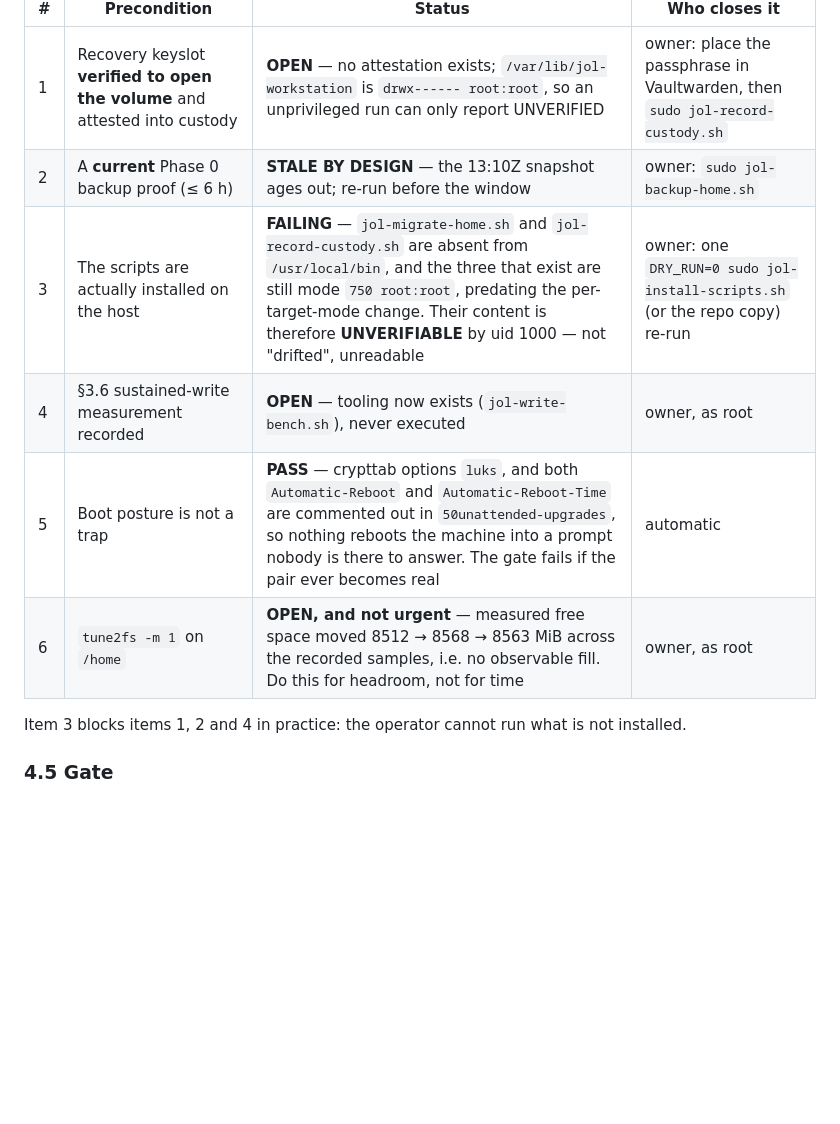
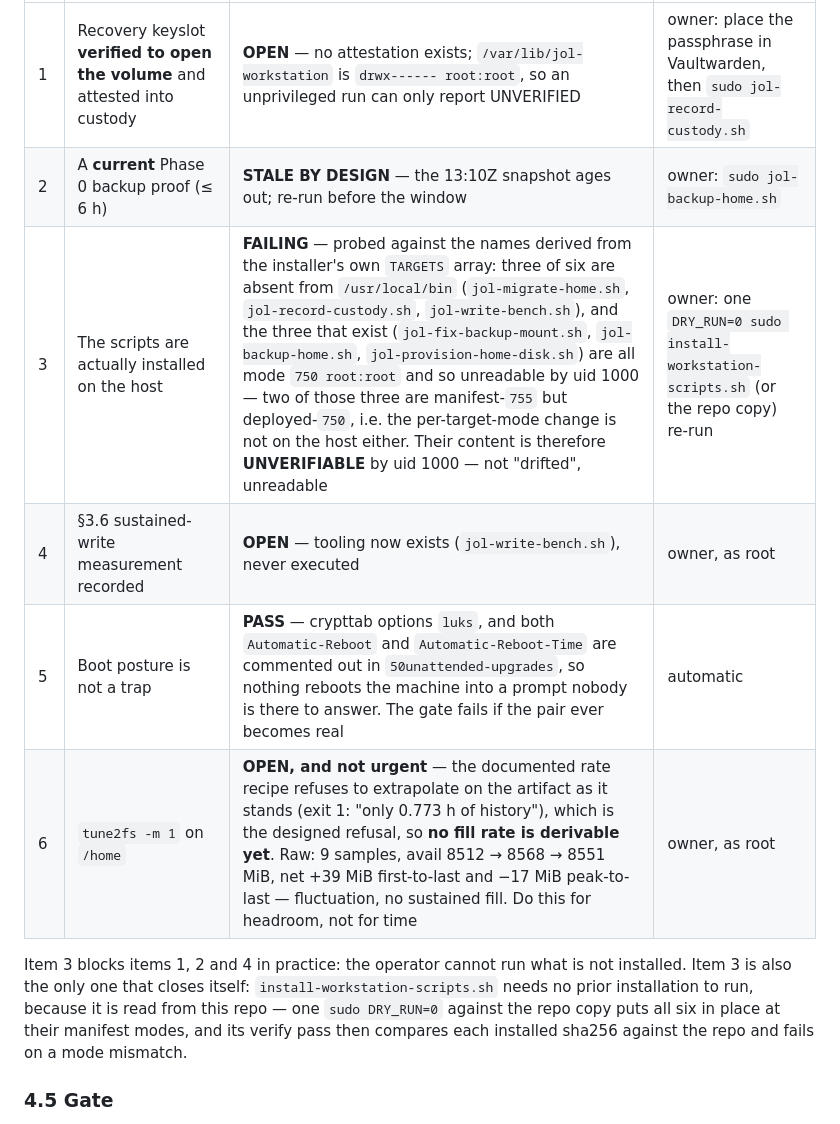
Before and after one commit to journeyoflife-org/jol-infrastructure, a Markdown page: docs/runbooks/workstation-storage-990pro-home-migration.md, the part around the change. GitHub-like rendering; blank space fills up the shorter version.

Commit message:
docs(runbook): correct the two Phase 2 rows my own measurement disproved
Follow-up to a2f15c3, same file, no code touched. Both corrections are of claims I
wrote before I had measured them, and the measurement landed in the same session, so
the committed document contradicted the host for about a minute.

Row 3 (installed tooling) named two absent scripts. Probing the names derived from the
installer's own TARGETS array instead of the names in my head gives three absent -
jol-migrate-home.sh, jol-record-custody.sh and jol-write-bench.sh - and names the three
that are present, all at 750 root:root, of which two are manifest-755 but deployed-750.
The old row's "predating the per-target-mode change" was directionally right and
specifically wrong, which is the same failure this thread keeps documenting.

Row 6 (/home fill rate) asserted a three-point series and concluded "no observable
fill". The documented recipe refuses on the real artifact with exit 1, "only 0.773 h of
history", so no rate was derivable at all; the honest statement is that the tool declines
to answer yet, with the raw nine-sample series beside it (8512 to 8568 to 8551, +39
first-to-last, -17 peak-to-last).

One claim was written and deleted inside this same commit: I first asserted the installer
is the only one of the six runnable unprivileged, which is false - I had run the preflight
and the benchmark unprivileged myself. Row 3 now says only what the code supports: the
installer needs no prior installation because it is read from the repo, and its verify
pass compares each installed sha256 and fails on a mode mismatch.

No host mutation. No CHANGELOG row: this corrects documentation of a change recorded
minutes ago rather than adding a new production change (§0.3).

CC8.1: #150

```diff
--- a/docs/runbooks/workstation-storage-990pro-home-migration.md
+++ b/docs/runbooks/workstation-storage-990pro-home-migration.md
@@ -570,12 +570,16 @@ expensive.
 |---|---|---|---|
 | 1 | Recovery keyslot **verified to open the volume** and attested into custody | **OPEN** — no attestation exists; `/var/lib/jol-workstation` is `drwx------ root:root`, so an unprivileged run can only report UNVERIFIED | owner: place the passphrase in Vaultwarden, then `sudo jol-record-custody.sh` |
 | 2 | A **current** Phase 0 backup proof (≤ 6 h) | **STALE BY DESIGN** — the 13:10Z snapshot ages out; re-run before the window | owner: `sudo jol-backup-home.sh` |
-| 3 | The scripts are actually installed on the host | **FAILING** — `jol-migrate-home.sh` and `jol-record-custody.sh` are absent from `/usr/local/bin`, and the three that exist are still mode `750 root:root`, predating the per-target-mode change. Their content is therefore **UNVERIFIABLE** by uid 1000 — not "drifted", unreadable | owner: one `DRY_RUN=0 sudo jol-install-scripts.sh` (or the repo copy) re-run |
+| 3 | The scripts are actually installed on the host | **FAILING** — probed against the names derived from the installer's own `TARGETS` array: three of six are absent from `/usr/local/bin` (`jol-migrate-home.sh`, `jol-record-custody.sh`, `jol-write-bench.sh`), and the three that exist (`jol-fix-backup-mount.sh`, `jol-backup-home.sh`, `jol-provision-home-disk.sh`) are all mode `750 root:root` and so unreadable by uid 1000 — two of those three are manifest-`755` but deployed-`750`, i.e. the per-target-mode change is not on the host either. Their content is therefore **UNVERIFIABLE** by uid 1000 — not "drifted", unreadable | owner: one `DRY_RUN=0 sudo install-workstation-scripts.sh` (or the repo copy) re-run |
 | 4 | §3.6 sustained-write measurement recorded | **OPEN** — tooling now exists (`jol-write-bench.sh`), never executed | owner, as root |
 | 5 | Boot posture is not a trap | **PASS** — crypttab options `luks`, and both `Automatic-Reboot` and `Automatic-Reboot-Time` are commented out in `50unattended-upgrades`, so nothing reboots the machine into a prompt nobody is there to answer. The gate fails if the pair ever becomes real | automatic |
-| 6 | `tune2fs -m 1` on `/home` | **OPEN, and not urgent** — measured free space moved 8512 → 8568 → 8563 MiB across the recorded samples, i.e. no observable fill. Do this for headroom, not for time | owner, as root |
+| 6 | `tune2fs -m 1` on `/home` | **OPEN, and not urgent** — the documented rate recipe refuses to extrapolate on the artifact as it stands (exit 1: "only 0.773 h of history"), which is the designed refusal, so **no fill rate is derivable yet**. Raw: 9 samples, avail 8512 → 8568 → 8551 MiB, net +39 MiB first-to-last and −17 MiB peak-to-last — fluctuation, no sustained fill. Do this for headroom, not for time | owner, as root |
 
 Item 3 blocks items 1, 2 and 4 in practice: the operator cannot run what is not installed.
+Item 3 is also the only one that closes itself: `install-workstation-scripts.sh` needs no
+prior installation to run, because it is read from this repo — one `sudo DRY_RUN=0` against
+the repo copy puts all six in place at their manifest modes, and its verify pass then
+compares each installed sha256 against the repo and fails on a mode mismatch.
 
 ### 4.5 Gate
 `df -h /home` shows the new volume; `ls -Z`/`stat` permissions match; the IDE starts; the agent starts;
```
